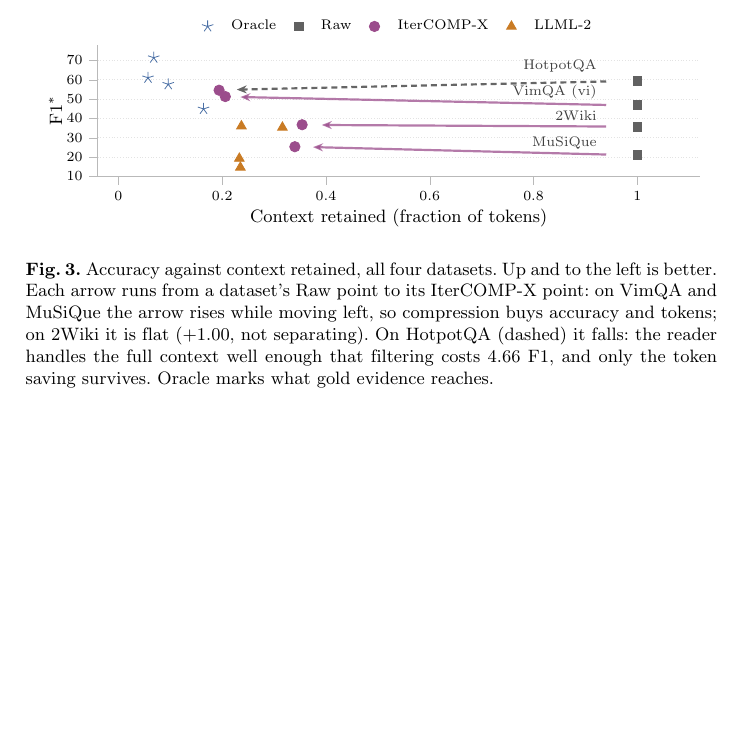
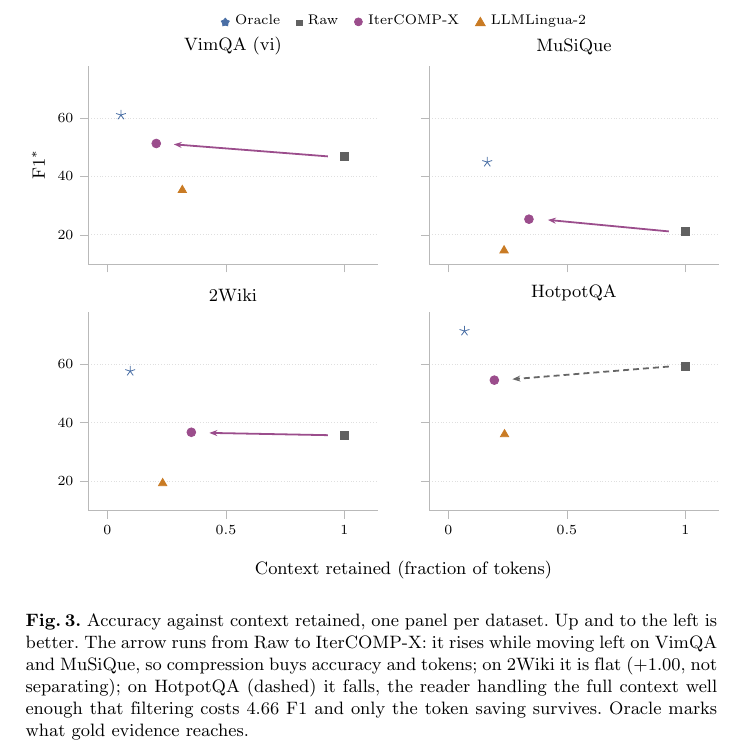
Before and after one commit to nhantrnh/ANLP-IterCOMP, a LaTeX paper (soict/paper.tex): part of page 9 of 14 before the commit and part of page 10 of 14 after it, cut so that both start at the same text, the shorter picture padded with empty space. Compiled offline with pdfLaTeX.

Commit message:
Rebuild Fig. 3 as small multiples
The single panel put four datasets and four methods on one pair of axes: sixteen
markers, four stars, four squares, four triangles, and nothing tying any of them
to a dataset. The only labels were four tiny text nodes floating at the arrow
tails, which meant a reader could not tell which Oracle belonged to which
dataset - the figure's whole point.

It is now a 2x2 grid, one dataset per panel, so a marker's dataset is its
position. Shared axes, one legend above the block, and the Raw to IterCOMP-X
arrow reads per panel: up-left on VimQA and MuSiQue, flat on 2Wiki, down on
HotpotQA with the dash retained.

Costs one page - references start on 13 rather than 12 - and the body still ends
inside 12.

```diff
--- a/soict/paper.tex
+++ b/soict/paper.tex
@@ -25,6 +25,7 @@
 \usepackage{tikz}
 \usepackage{pgfplots}
 \usetikzlibrary{patterns}
+\usepgfplotslibrary{groupplots}
 \pgfplotsset{compat=1.18}
 \usetikzlibrary{arrows.meta,positioning,calc,shapes.geometric,fit,backgrounds,decorations.pathreplacing,shadows,shapes.callouts}
 \usepackage{xcolor}
@@ -672,70 +673,64 @@ $[+4.93,+17.84]$.
 \begin{figure}[!htbp]
 \centering
 \begin{tikzpicture}
-\begin{axis}[
-  width=\textwidth, height=3.9cm,
-  xlabel={Context retained (fraction of tokens)},
-  ylabel={F1$^*$},
-  xmin=-0.04, xmax=1.12, ymin=10, ymax=78,
-  xtick={0,0.2,0.4,0.6,0.8,1.0},
-  ytick={10,20,30,40,50,60,70},
+\begin{groupplot}[
+  group style={group size=2 by 2, horizontal sep=26pt, vertical sep=24pt,
+               y descriptions at=edge left, x descriptions at=edge bottom},
+  width=5.1cm, height=3.5cm,
+  xmin=-0.08, xmax=1.14, ymin=10, ymax=78,
+  xtick={0,0.5,1}, ytick={20,40,60},
   axis lines*=left, tick align=outside, tick pos=left,
   axis line style={gray!55}, tick style={gray!55},
-  ymajorgrids, grid style={gray!22, densely dotted},
-  label style={font=\footnotesize}, tick label style={font=\scriptsize},
-  xlabel style={yshift=2pt}, ylabel style={yshift=-4pt},
-  legend style={font=\scriptsize, at={(0.5,1.03)}, anchor=south, legend columns=4,
-                draw=none, fill=none, column sep=7pt},
-  clip mode=individual,
+  ymajorgrids, grid style={gray!25, densely dotted},
+  tick label style={font=\scriptsize},
+  title style={font=\footnotesize, yshift=-4pt},
+  scale only axis,
 ]
-% Oracle - upper bound, perfect selection
-\addplot[only marks, mark=star, mark size=3pt, color=cDataL]
-  coordinates {(0.057,61.03) (0.164,44.90) (0.096,57.65) (0.068,71.40)};
-\addlegendentry{Oracle}
-% Raw - full context
-\addplot[only marks, mark=square*, mark size=2.2pt, color=black!62]
-  coordinates {(1.0,46.87) (1.0,21.16) (1.0,35.72) (1.0,59.24)};
-\addlegendentry{Raw}
-% IterCOMP
-\addplot[only marks, mark=*, mark size=2.6pt, color=cLoop]
-  coordinates {(0.206,51.29) (0.340,25.35) (0.354,36.72) (0.194,54.58)};
-\addlegendentry{IterCOMP-X}
-% LLMLingua-2
-\addplot[only marks, mark=triangle*, mark size=2.8pt, color=cScoreL]
-  coordinates {(0.316,35.31) (0.235,14.63) (0.233,19.24) (0.237,36.00)};
-\addlegendentry{LLML-2}
-
-% Each arrow runs Raw -> IterCOMP. Thick enough to read the direction in
-% greyscale; the dashed one is the dataset where compression loses accuracy.
-\draw[-{Stealth[length=5pt,width=4pt]},cLoop,line width=1.1pt,opacity=0.75]
-  (axis cs:0.94,46.95) -- (axis cs:0.235,51.05);
-\draw[-{Stealth[length=5pt,width=4pt]},cLoop,line width=1.1pt,opacity=0.75]
-  (axis cs:0.94,21.30) -- (axis cs:0.375,25.15);
-\draw[-{Stealth[length=5pt,width=4pt]},cLoop,line width=1.1pt,opacity=0.75]
-  (axis cs:0.94,35.80) -- (axis cs:0.392,36.58);
-\draw[-{Stealth[length=5pt,width=4pt]},black!60,line width=1.1pt,densely dashed]
-  (axis cs:0.94,59.10) -- (axis cs:0.228,54.88);
-
-% Labels sit on their IterCOMP endpoint, not floating over the arrow.
-% VimQA and HotpotQA endpoints are 3.3 F1 apart, so their labels go on
-% opposite sides to keep clear of each other.
-\node[font=\scriptsize,anchor=south east,text=black!75,inner sep=2pt]
-  at (axis cs:0.93,47.6) {VimQA (vi)};
-\node[font=\scriptsize,anchor=south east,text=black!75,inner sep=2pt]
-  at (axis cs:0.93,61.5) {HotpotQA};
-\node[font=\scriptsize,anchor=south east,text=black!75,inner sep=2pt]
-  at (axis cs:0.93,22.0) {MuSiQue};
-\node[font=\scriptsize,anchor=south east,text=black!75,inner sep=2pt]
-  at (axis cs:0.93,36.5) {2Wiki};
-\end{axis}
+% Each panel is one dataset, so a marker's dataset is never in doubt. The arrow
+% runs Raw -> IterCOMP-X; up and to the left is better.
+\nextgroupplot[title={VimQA (vi)}, ylabel={F1$^*$}, ylabel style={font=\footnotesize}]
+  \draw[-{Stealth[length=4pt,width=3pt]},cLoop,line width=0.9pt]
+    (axis cs:0.93,46.87) -- (axis cs:0.28,51.0);
+  \addplot[only marks,mark=star,mark size=2.6pt,color=cDataL] coordinates {(0.057,61.03)};
+  \addplot[only marks,mark=square*,mark size=2pt,color=black!62] coordinates {(1.0,46.87)};
+  \addplot[only marks,mark=*,mark size=2.2pt,color=cLoop] coordinates {(0.206,51.29)};
+  \addplot[only marks,mark=triangle*,mark size=2.4pt,color=cScoreL] coordinates {(0.316,35.31)};
+\nextgroupplot[title={MuSiQue}]
+  \draw[-{Stealth[length=4pt,width=3pt]},cLoop,line width=0.9pt]
+    (axis cs:0.93,21.16) -- (axis cs:0.42,25.1);
+  \addplot[only marks,mark=star,mark size=2.6pt,color=cDataL] coordinates {(0.164,44.90)};
+  \addplot[only marks,mark=square*,mark size=2pt,color=black!62] coordinates {(1.0,21.16)};
+  \addplot[only marks,mark=*,mark size=2.2pt,color=cLoop] coordinates {(0.340,25.35)};
+  \addplot[only marks,mark=triangle*,mark size=2.4pt,color=cScoreL] coordinates {(0.235,14.63)};
+\nextgroupplot[title={2Wiki}]
+  \draw[-{Stealth[length=4pt,width=3pt]},cLoop,line width=0.9pt]
+    (axis cs:0.93,35.72) -- (axis cs:0.43,36.5);
+  \addplot[only marks,mark=star,mark size=2.6pt,color=cDataL] coordinates {(0.096,57.65)};
+  \addplot[only marks,mark=square*,mark size=2pt,color=black!62] coordinates {(1.0,35.72)};
+  \addplot[only marks,mark=*,mark size=2.2pt,color=cLoop] coordinates {(0.354,36.72)};
+  \addplot[only marks,mark=triangle*,mark size=2.4pt,color=cScoreL] coordinates {(0.233,19.24)};
+\nextgroupplot[title={HotpotQA}]
+  \draw[-{Stealth[length=4pt,width=3pt]},black!60,line width=0.9pt,densely dashed]
+    (axis cs:0.93,59.24) -- (axis cs:0.27,54.9);
+  \addplot[only marks,mark=star,mark size=2.6pt,color=cDataL] coordinates {(0.068,71.40)};
+  \addplot[only marks,mark=square*,mark size=2pt,color=black!62] coordinates {(1.0,59.24)};
+  \addplot[only marks,mark=*,mark size=2.2pt,color=cLoop] coordinates {(0.194,54.58)};
+  \addplot[only marks,mark=triangle*,mark size=2.4pt,color=cScoreL] coordinates {(0.237,36.00)};
+\end{groupplot}
+\node[below=22pt, font=\footnotesize] at ($(group c1r2.south east)!0.5!(group c2r2.south west)$)
+  {Context retained (fraction of tokens)};
+\node[above=16pt, font=\scriptsize] at ($(group c1r1.north east)!0.5!(group c2r1.north west)$)
+  {\raisebox{-0.3ex}{\tikz\node[star,star points=5,draw=cDataL,fill=cDataL,inner sep=1pt]{};}~Oracle\quad
+   \raisebox{-0.3ex}{\tikz\node[rectangle,draw=black!62,fill=black!62,inner sep=1.4pt]{};}~Raw\quad
+   \raisebox{-0.3ex}{\tikz\node[circle,draw=cLoop,fill=cLoop,inner sep=1.4pt]{};}~IterCOMP-X\quad
+   \raisebox{-0.3ex}{\tikz\node[regular polygon,regular polygon sides=3,draw=cScoreL,fill=cScoreL,inner sep=1pt]{};}~LLMLingua-2};
 \end{tikzpicture}
-\caption{Accuracy against context retained, all four datasets. Up and to the
-left is better. Each arrow runs from a dataset's Raw point to its IterCOMP-X
-point: on VimQA and MuSiQue the arrow rises while moving left, so compression
-buys accuracy and tokens; on 2Wiki it is flat ($+1.00$, not separating).
-On HotpotQA (dashed) it falls:
-the reader handles the full context well enough that filtering costs 4.66 F1,
-and only the token saving survives. Oracle marks what gold evidence reaches.}
+\caption{Accuracy against context retained, one panel per dataset. Up and to the
+left is better. The arrow runs from Raw to IterCOMP-X: it rises while moving left
+on VimQA and MuSiQue, so compression buys accuracy and tokens; on 2Wiki it is
+flat ($+1.00$, not separating); on HotpotQA (dashed) it falls, the reader
+handling the full context well enough that filtering costs $4.66$ F1 and only the
+token saving survives. Oracle marks what gold evidence reaches.}
 \label{fig:tradeoff}
 \end{figure}
 
```
Also changed, not shown: soict/paper.pdf.
